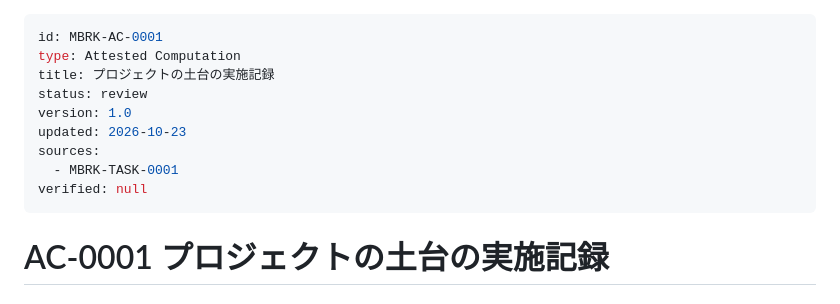
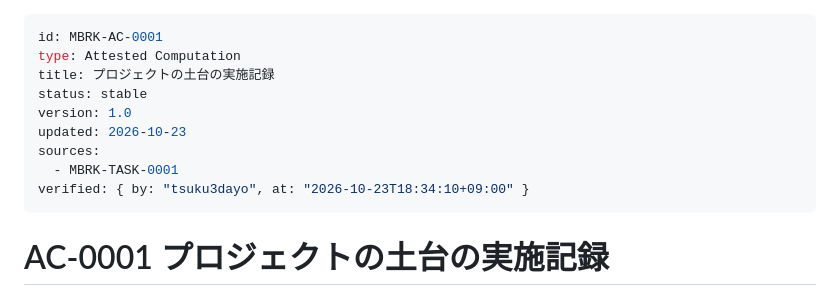
Before and after one commit to tsuku3dayo/mini-blockbreaking-game, a Markdown page: doc/07_attested/MBRK-AC-0001-attested-computation-ja.md, the part around the change. Rendered like a GitHub page.

```diff
--- a/doc/07_attested/MBRK-AC-0001-attested-computation-ja.md
+++ b/doc/07_attested/MBRK-AC-0001-attested-computation-ja.md
@@ -2,12 +2,12 @@
 id: MBRK-AC-0001
 type: Attested Computation
 title: プロジェクトの土台の実施記録
-status: review
+status: stable
 version: 1.0
 updated: 2026-10-23
 sources:
   - MBRK-TASK-0001
-verified: null
+verified: { by: "tsuku3dayo", at: "2026-10-23T18:34:10+09:00" }
 ---
 
 # AC-0001 プロジェクトの土台の実施記録
```
Also changed, not shown: doc/07_attested/MBRK-AC-0002-attested-computation-ja.md (+2 -2 lines), doc/07_attested/MBRK-AC-0003-attested-computation-ja.md (+2 -2 lines).
